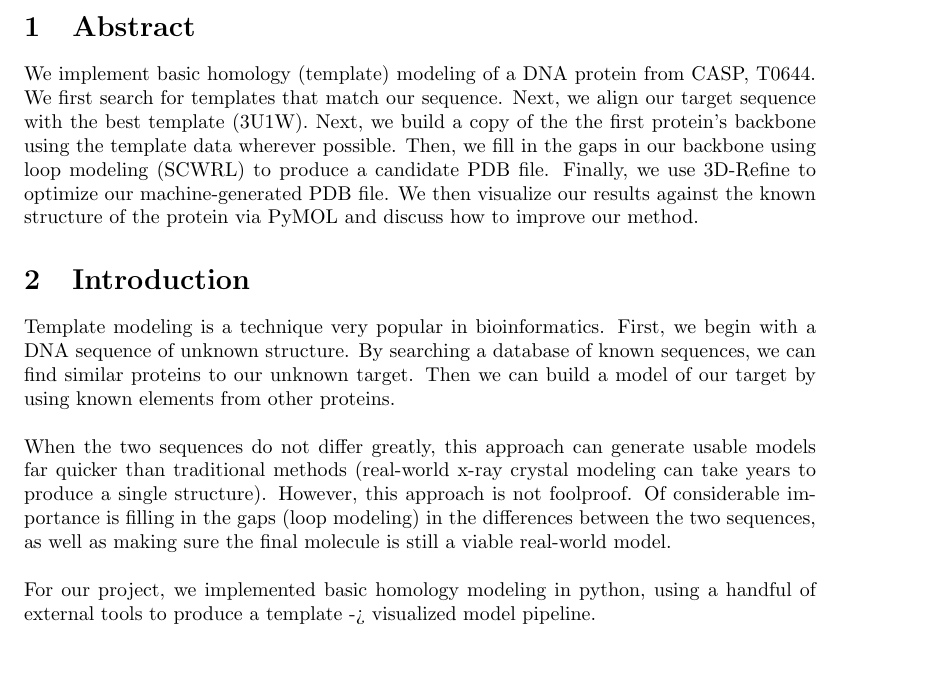
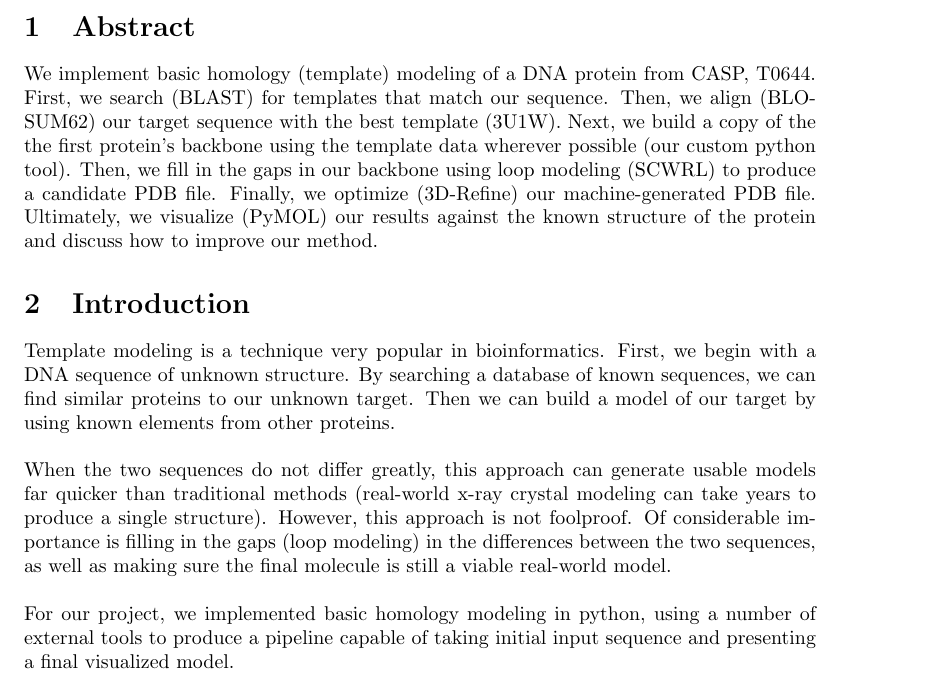
Before and after one commit to MizzouCMMSGroup1/TBPyModeller, a LaTeX document (report/Report_v1.0.tex): part of page 1 of 2, cut so that both start at the same text. Compiled offline with pdfLaTeX.

Commit message:
some readability tweaks

```diff
--- a/report/Report_v1.0.tex
+++ b/report/Report_v1.0.tex
@@ -34,13 +34,13 @@
 \maketitle
 
 \section{Abstract}
-We implement basic homology (template) modeling of a DNA protein from CASP, T0644.  We first search for templates that match our sequence.  Next, we align our target sequence with the best template (3U1W).  Next, we build a copy of the the first protein's backbone using the template data wherever possible.  Then, we fill in the gaps in our backbone using loop modeling (SCWRL) to produce a candidate PDB file.  Finally, we use 3D-Refine to optimize our machine-generated PDB file.  We then visualize our results against the known structure of the protein via PyMOL and discuss how to improve our method.
+We implement basic homology (template) modeling of a DNA protein from CASP, T0644.  First, we search (BLAST) for templates that match our sequence.  Then, we align (BLOSUM62) our target sequence with the best template (3U1W).  Next, we build a copy of the the first protein's backbone using the template data wherever possible (our custom python tool).  Then, we fill in the gaps in our backbone using loop modeling (SCWRL) to produce a candidate PDB file.  Finally, we optimize (3D-Refine) our machine-generated PDB file.  Ultimately, we visualize (PyMOL) our results against the known structure of the protein and discuss how to improve our method.
 
 \section{Introduction}
 
 Template modeling is a technique very popular in bioinformatics.  First, we begin with a DNA sequence of unknown structure.  By searching a database of known sequences, we can find similar proteins to our unknown target.  Then we can build a model of our target by using known elements from other proteins.\\\\
 When the two sequences do not differ greatly, this approach can generate usable models far quicker than traditional methods (real-world x-ray crystal modeling can take years to produce a single structure).  However, this approach is not foolproof.  Of considerable importance is filling in the gaps (loop modeling) in the differences between the two sequences, as well as making sure the final molecule is still a viable real-world model.\\\\
-For our project, we implemented basic homology modeling in python, using a handful of external tools to produce a template -> visualized model pipeline.
+For our project, we implemented basic homology modeling in python, using a number of external tools to produce a pipeline capable of taking initial input sequence and presenting a final visualized model.
 
 \section{Template Search}
 
```
